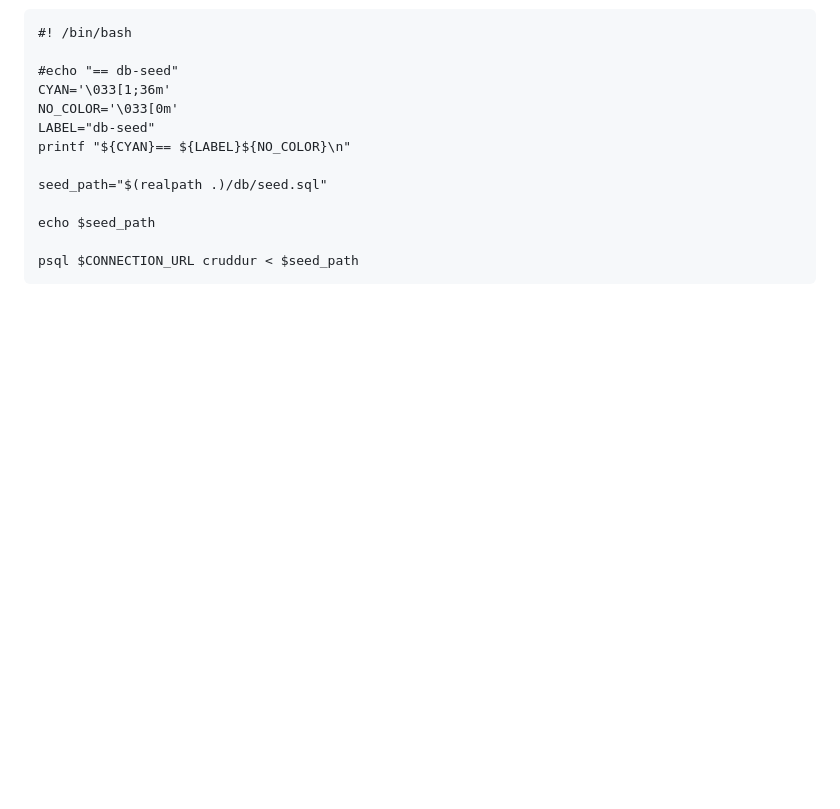
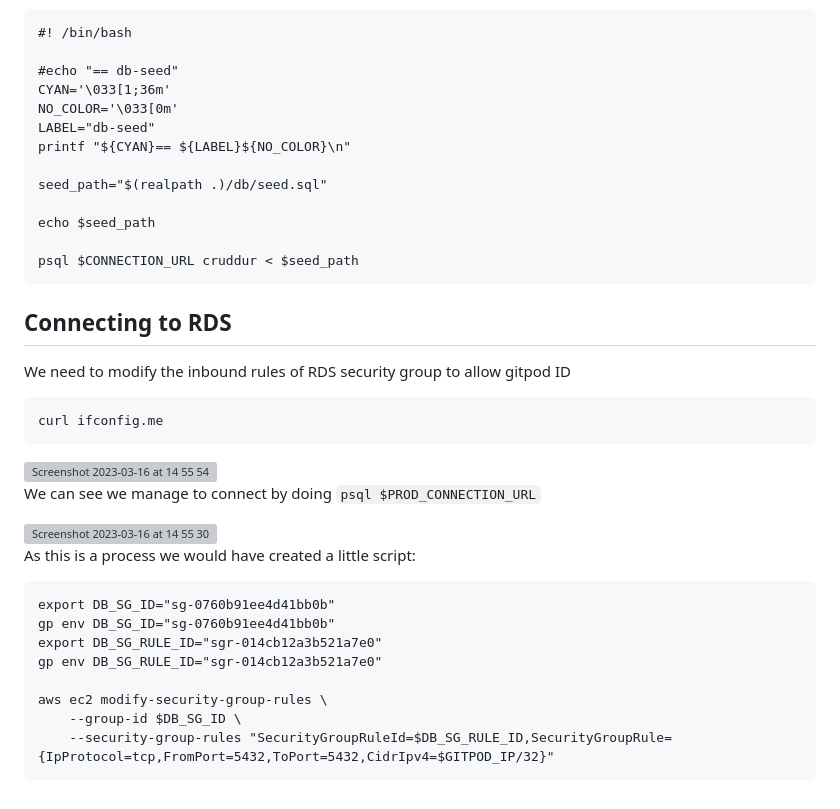
Before and after one commit to gloriamacia/aws-bootcamp-cruddur-2023, a Markdown page: journal/week4.md, the part around the change. GitHub-like rendering; blank space fills up the shorter version; grey boxes are pictures that could not be loaded.

```diff
--- a/journal/week4.md
+++ b/journal/week4.md
@@ -119,3 +119,26 @@ bin/db-seed
     echo $seed_path
 
     psql $CONNECTION_URL cruddur < $seed_path
+
+ ## Connecting to RDS
+
+We need to modify the inbound rules of RDS security group to allow gitpod ID
+
+    curl ifconfig.me
+
+<img width="1706" alt="Screenshot 2023-03-16 at 14 55 54" src="https://user-images.githubusercontent.com/17580456/225640614-74a9c017-2b92-4f82-ae90-14afbfc96171.png">
+
+We can see we manage to connect by doing `psql $PROD_CONNECTION_URL`
+
+  <img width="1386" alt="Screenshot 2023-03-16 at 14 55 30" src="https://user-images.githubusercontent.com/17580456/225640596-8da93e83-4ca0-41f8-b0a7-29e268bd5c09.png">
+
+As this is a process we would have created a little script:
+
+    export DB_SG_ID="sg-0760b91ee4d41bb0b"
+    gp env DB_SG_ID="sg-0760b91ee4d41bb0b"
+    export DB_SG_RULE_ID="sgr-014cb12a3b521a7e0"
+    gp env DB_SG_RULE_ID="sgr-014cb12a3b521a7e0"
+
+    aws ec2 modify-security-group-rules \
+        --group-id $DB_SG_ID \
+        --security-group-rules "SecurityGroupRuleId=$DB_SG_RULE_ID,SecurityGroupRule={IpProtocol=tcp,FromPort=5432,ToPort=5432,CidrIpv4=$GITPOD_IP/32}"
```
